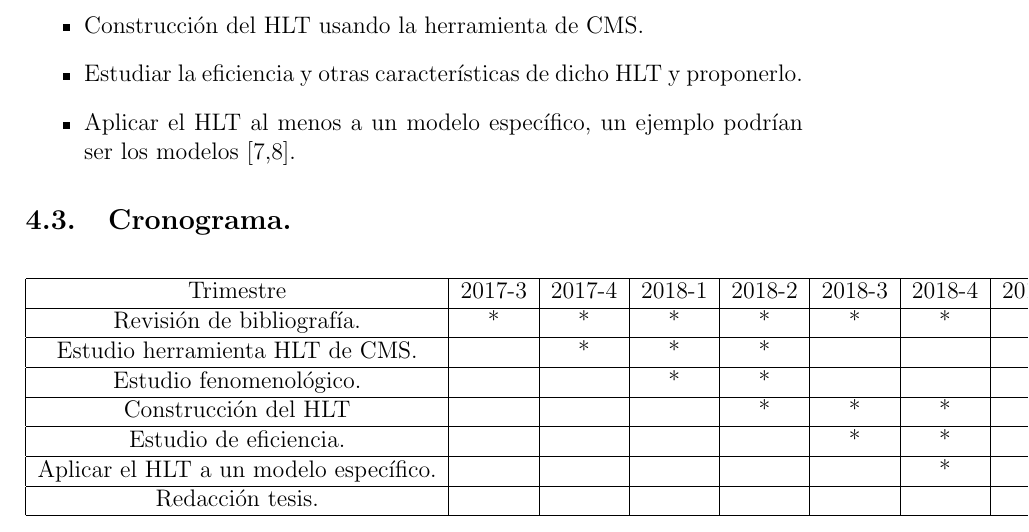
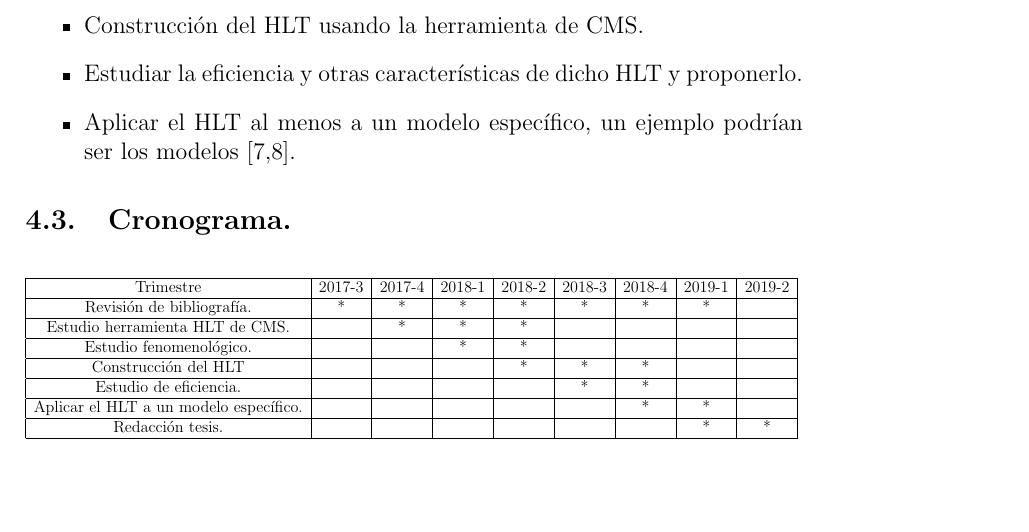
Before and after one commit to diegobaronm/AnteProyecto-Maestria, a LaTeX document (title_page_1.tex): part of page 13 of 14 before the commit and part of page 13 of 15 after it, cut so that both start at the same text, the shorter picture padded with empty space. Compiled offline with pdfLaTeX.

Commit message:
a punto de terminar sin correciones 1

```diff
--- a/title_page_1.tex
+++ b/title_page_1.tex
@@ -276,8 +276,8 @@ Desarrollar un Hight Level Trigger (HLT) para el experimento CMS del CERN pertin
 
 \begin{table}[h]
 	\centering
+	\resizebox{\textwidth}{!}{%
 
-	\label{my-label}
 	\begin{tabular}{|c|c|c|c|c|c|c|c|c|}
 		\hline
 		Trimestre                              & 2017-3 & 2017-4 & 2018-1 & 2018-2 & 2018-3 & 2018-4 & 2019-1 & 2019-2 \\ \hline
```
Also changed, not shown: title_page_1.pdf, title_page_1.tex (6 more changed lines), 4 other files.
